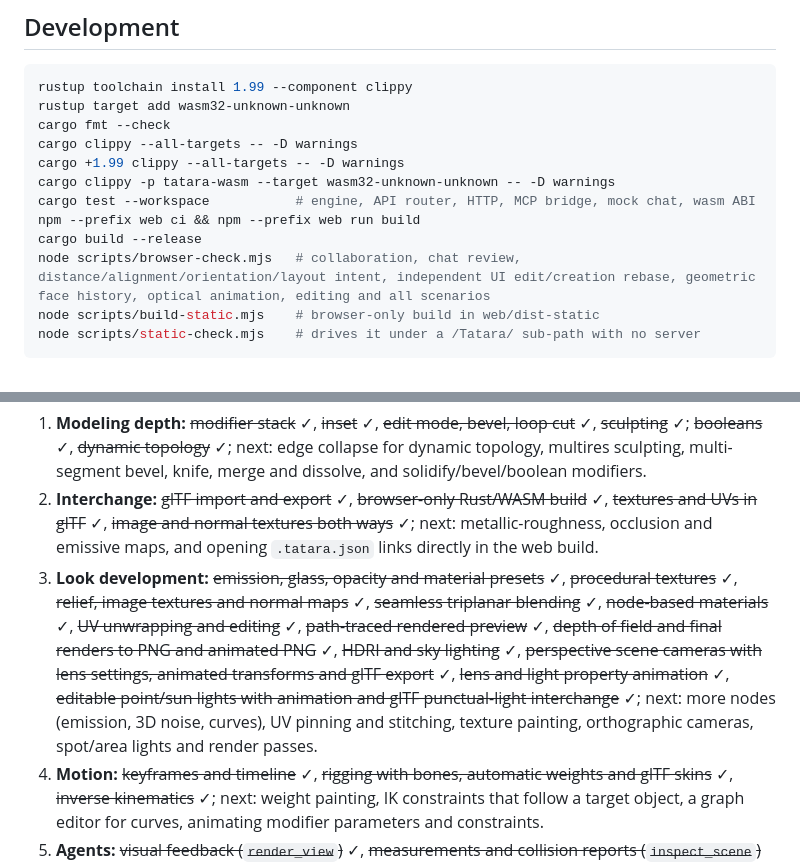
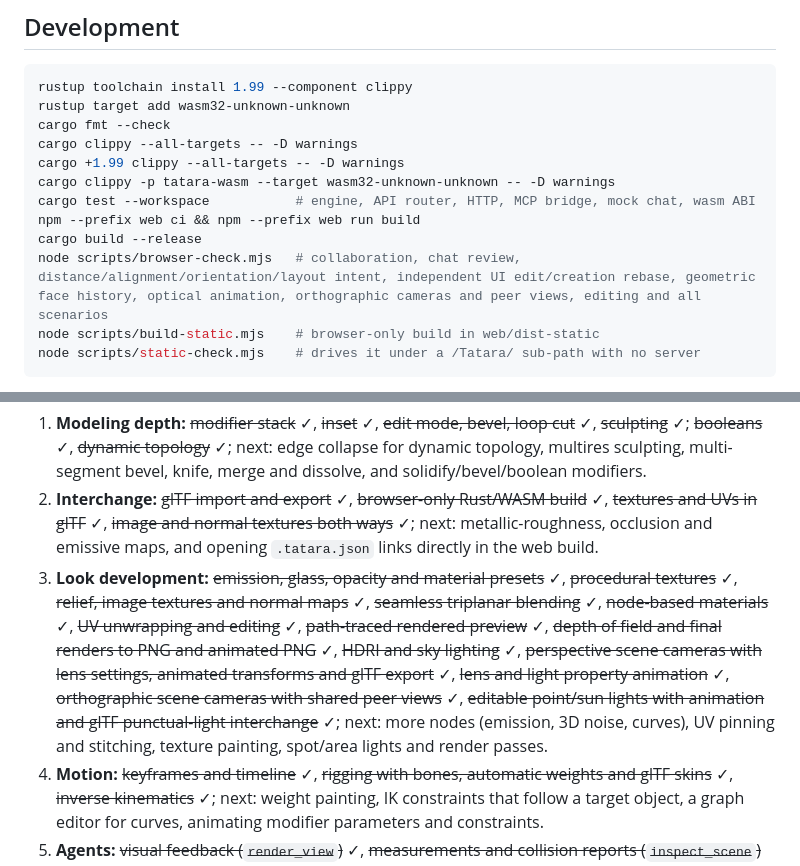
Before and after one commit to rsasaki0109/Tatara, a Markdown page: README.md, 2 parts joined by grey strips. GitHub-like rendering.

````diff
--- a/README.md
+++ b/README.md
@@ -461,7 +469,7 @@ cargo clippy -p tatara-wasm --target wasm32-unknown-unknown -- -D warnings
 cargo test --workspace           # engine, API router, HTTP, MCP bridge, mock chat, wasm ABI
 npm --prefix web ci && npm --prefix web run build
 cargo build --release
-node scripts/browser-check.mjs   # collaboration, chat review, distance/alignment/orientation/layout intent, independent UI edit/creation rebase, geometric face history, optical animation, editing and all scenarios
+node scripts/browser-check.mjs   # collaboration, chat review, distance/alignment/orientation/layout intent, independent UI edit/creation rebase, geometric face history, optical animation, orthographic cameras and peer views, editing and all scenarios
 node scripts/build-static.mjs    # browser-only build in web/dist-static
 node scripts/static-check.mjs    # drives it under a /Tatara/ sub-path with no server
 ```
@@ -474,7 +482,7 @@ The aim is a creation suite that surpasses Blender for human and agent collabora
 
 1. **Modeling depth:** ~~modifier stack~~ ✓, ~~inset~~ ✓, ~~edit mode, bevel, loop cut~~ ✓, ~~sculpting~~ ✓; ~~booleans~~ ✓, ~~dynamic topology~~ ✓; next: edge collapse for dynamic topology, multires sculpting, multi-segment bevel, knife, merge and dissolve, and solidify/bevel/boolean modifiers.
 2. **Interchange:** ~~glTF import and export~~ ✓, ~~browser-only Rust/WASM build~~ ✓, ~~textures and UVs in glTF~~ ✓, ~~image and normal textures both ways~~ ✓; next: metallic-roughness, occlusion and emissive maps, and opening `.tatara.json` links directly in the web build.
-3. **Look development:** ~~emission, glass, opacity and material presets~~ ✓, ~~procedural textures~~ ✓, ~~relief, image textures and normal maps~~ ✓, ~~seamless triplanar blending~~ ✓, ~~node-based materials~~ ✓, ~~UV unwrapping and editing~~ ✓, ~~path-traced rendered preview~~ ✓, ~~depth of field and final renders to PNG and animated PNG~~ ✓, ~~HDRI and sky lighting~~ ✓, ~~perspective scene cameras with lens settings, animated transforms and glTF export~~ ✓, ~~lens and light property animation~~ ✓, ~~editable point/sun lights with animation and glTF punctual-light interchange~~ ✓; next: more nodes (emission, 3D noise, curves), UV pinning and stitching, texture painting, orthographic cameras, spot/area lights and render passes.
+3. **Look development:** ~~emission, glass, opacity and material presets~~ ✓, ~~procedural textures~~ ✓, ~~relief, image textures and normal maps~~ ✓, ~~seamless triplanar blending~~ ✓, ~~node-based materials~~ ✓, ~~UV unwrapping and editing~~ ✓, ~~path-traced rendered preview~~ ✓, ~~depth of field and final renders to PNG and animated PNG~~ ✓, ~~HDRI and sky lighting~~ ✓, ~~perspective scene cameras with lens settings, animated transforms and glTF export~~ ✓, ~~lens and light property animation~~ ✓, ~~orthographic scene cameras with shared peer views~~ ✓, ~~editable point/sun lights with animation and glTF punctual-light interchange~~ ✓; next: more nodes (emission, 3D noise, curves), UV pinning and stitching, texture painting, spot/area lights and render passes.
 4. **Motion:** ~~keyframes and timeline~~ ✓, ~~rigging with bones, automatic weights and glTF skins~~ ✓, ~~inverse kinematics~~ ✓; next: weight painting, IK constraints that follow a target object, a graph editor for curves, animating modifier parameters and constraints.
 5. **Agents:** ~~visual feedback (`render_view`)~~ ✓, ~~measurements and collision reports (`inspect_scene`)~~ ✓; ~~layout by relation (`build`, `place`, `arrange`)~~ ✓, ~~reviewable change proposals and variants~~ ✓; ~~a parametric history you can edit and replay~~ ✓; ~~constraints that keep intent (on, mirror, match)~~ ✓; ~~centre-distance constraints and constraint violation inspection~~ ✓; ~~persistent world-axis alignment~~ ✓; ~~maintained rows, grids and circles~~ ✓; ~~local multi-user presence, command authors and stale-edit rejection~~ ✓; ~~safe rebase for independent existing-object edits~~ ✓; ~~in-editor chat proposal mode~~ ✓; ~~safe rebase for independent creations~~ ✓; ~~persistent relative orientation for individual objects/cameras/lights~~ ✓; ~~bounded geometric face reidentification in history~~ ✓; next: property-level independence, authenticated remote sessions and more constraints (three-point angle, symmetry within a mesh).
 
````
Also changed, not shown: other parts of README.md (+14 -6 lines), docs/media/orthographicCamera.gif (added), 17 other files.
